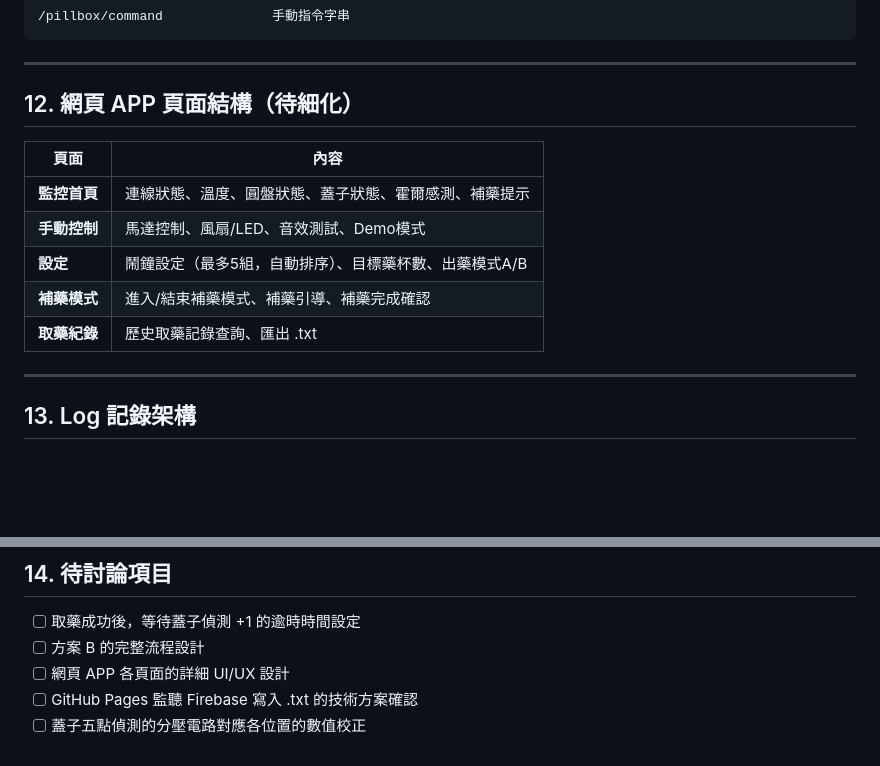
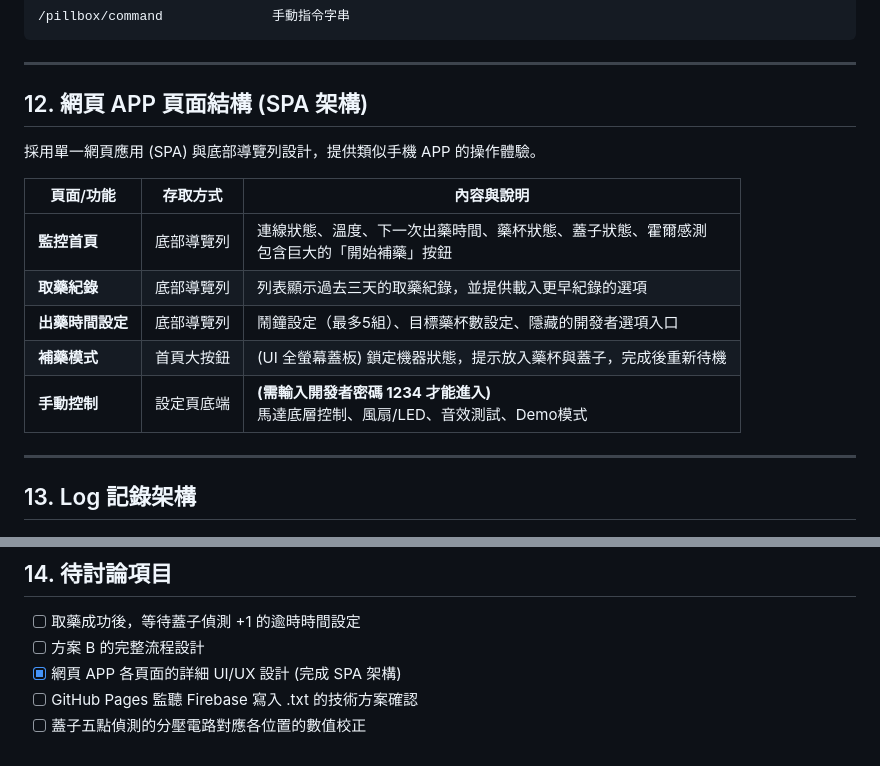
Before and after one commit to tsengyuhan/techart-smart-pillbox, a Markdown page: 規格書3.0.md, 2 parts joined by grey strips. Drawn GitHub-style; blank space fills up the shorter version.

Commit message:
docs: 更新規格書 12. 網頁 APP 頁面結構 (SPA 架構)

```diff
--- a/規格書3.0.md
+++ b/規格書3.0.md
@@ -312,15 +312,17 @@ bool safeToRaise() {
 
 ---
 
-## 12. 網頁 APP 頁面結構（待細化）
+## 12. 網頁 APP 頁面結構 (SPA 架構)
 
-| 頁面 | 內容 |
-|------|------|
-| **監控首頁** | 連線狀態、溫度、圓盤狀態、蓋子狀態、霍爾感測、補藥提示 |
-| **手動控制** | 馬達控制、風扇/LED、音效測試、Demo模式 |
-| **設定** | 鬧鐘設定（最多5組，自動排序）、目標藥杯數、出藥模式A/B |
-| **補藥模式** | 進入/結束補藥模式、補藥引導、補藥完成確認 |
-| **取藥紀錄** | 歷史取藥記錄查詢、匯出 .txt |
+採用單一網頁應用 (SPA) 與底部導覽列設計，提供類似手機 APP 的操作體驗。
+
+| 頁面/功能 | 存取方式 | 內容與說明 |
+|----------|---------|-----------|
+| **監控首頁** | 底部導覽列 | 連線狀態、溫度、下一次出藥時間、藥杯狀態、蓋子狀態、霍爾感測<br>包含巨大的「開始補藥」按鈕 |
+| **取藥紀錄** | 底部導覽列 | 列表顯示過去三天的取藥紀錄，並提供載入更早紀錄的選項 |
+| **出藥時間設定** | 底部導覽列 | 鬧鐘設定（最多5組）、目標藥杯數設定、隱藏的開發者選項入口 |
+| **補藥模式** | 首頁大按鈕 | (UI 全螢幕蓋板) 鎖定機器狀態，提示放入藥杯與蓋子，完成後重新待機 |
+| **手動控制** | 設定頁底端 | **(需輸入開發者密碼 1234 才能進入)**<br>馬達底層控制、風扇/LED、音效測試、Demo模式 |
 
 ---
 
@@ -340,6 +342,6 @@ ESP32 → Firebase /pillbox/logs/
 
 - [ ] 取藥成功後，等待蓋子偵測 +1 的逾時時間設定
 - [ ] 方案 B 的完整流程設計
-- [ ] 網頁 APP 各頁面的詳細 UI/UX 設計
+- [x] 網頁 APP 各頁面的詳細 UI/UX 設計 (完成 SPA 架構)
 - [ ] GitHub Pages 監聽 Firebase 寫入 .txt 的技術方案確認
 - [ ] 蓋子五點偵測的分壓電路對應各位置的數值校正
```
